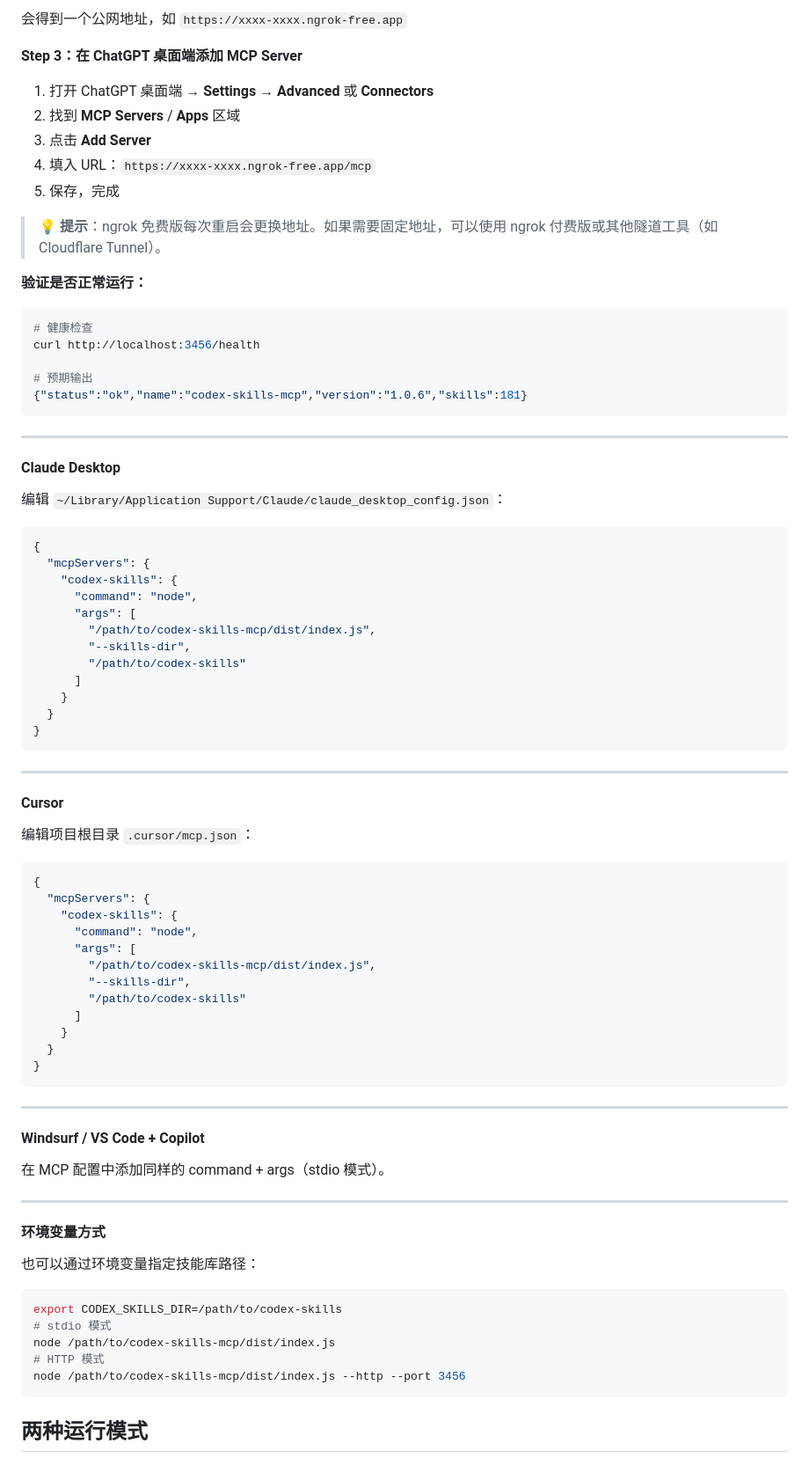
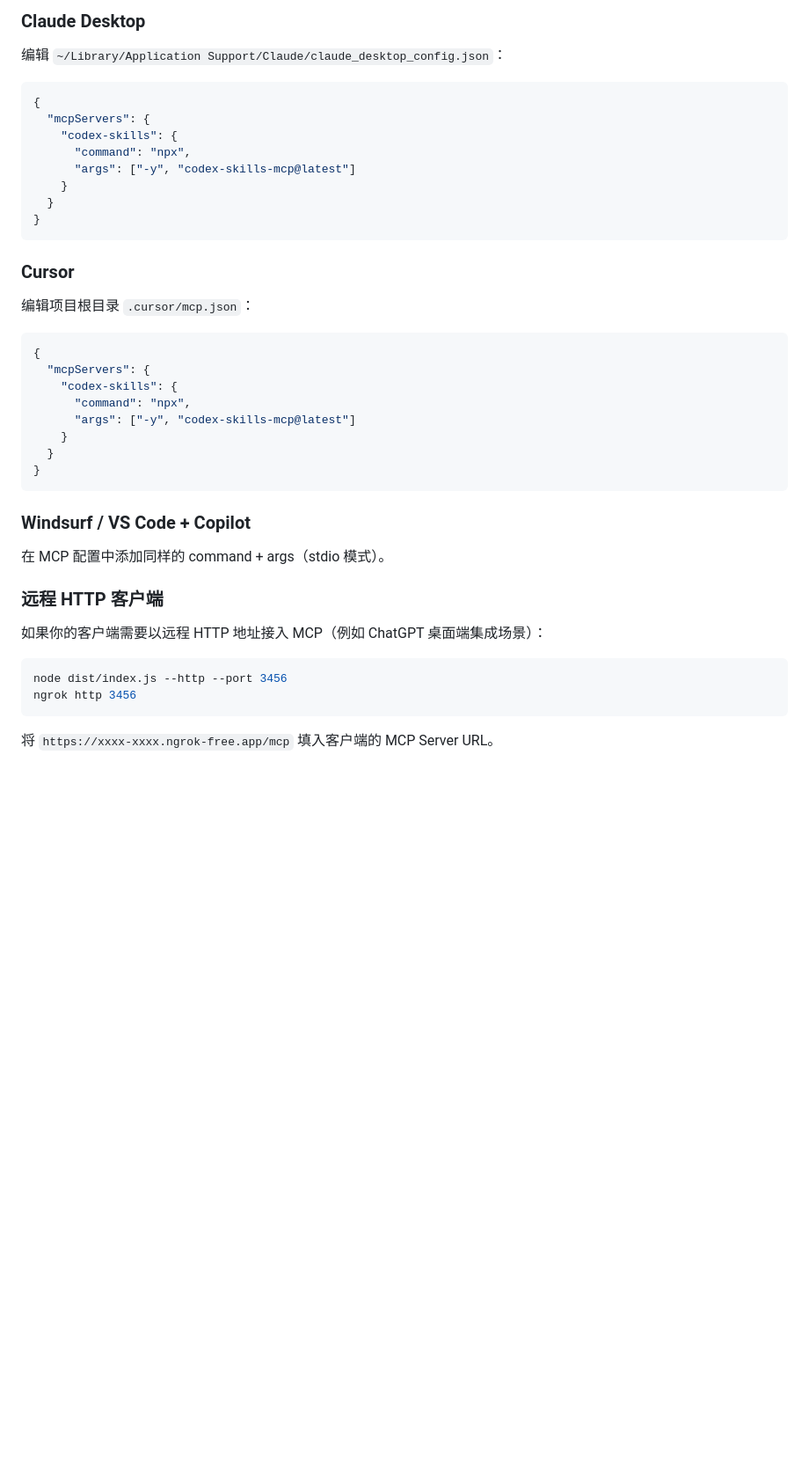
Before and after one commit to Zhan-ZhangZ/codex-skills-mcp, a Markdown page: README.md, the part around one of its changes. Shown at 88% size. GitHub-like rendering; blank space fills up the shorter version.

````diff
--- a/README.md
+++ b/README.md
@@ -88,28 +89,4 @@ ngrok http 3456
-会得到一个公网地址，如 `https://xxxx-xxxx.ngrok-free.app`
-
-**Step 3：在 ChatGPT 桌面端添加 MCP Server**
-
-1. 打开 ChatGPT 桌面端 → **Settings** → **Advanced** 或 **Connectors**
-2. 找到 **MCP Servers** / **Apps** 区域
-3. 点击 **Add Server**
-4. 填入 URL：`https://xxxx-xxxx.ngrok-free.app/mcp`
-5. 保存，完成
-
-> **💡 提示**：ngrok 免费版每次重启会更换地址。如果需要固定地址，可以使用 ngrok 付费版或其他隧道工具（如 Cloudflare Tunnel）。
-
-**验证是否正常运行：**
-
-```bash
-# 健康检查
-curl http://localhost:3456/health
-
-# 预期输出
-{"status":"ok","name":"codex-skills-mcp","version":"1.0.6","skills":181}
-```
-
----
-
-#### Claude Desktop
+### Claude Desktop
 
 编辑 `~/Library/Application Support/Claude/claude_desktop_config.json`：
 
@@ -117,20 +94,14 @@ curl http://localhost:3456/health
 {
   "mcpServers": {
     "codex-skills": {
-      "command": "node",
-      "args": [
-        "/path/to/codex-skills-mcp/dist/index.js",
-        "--skills-dir",
-        "/path/to/codex-skills"
-      ]
+      "command": "npx",
+      "args": ["-y", "codex-skills-mcp@latest"]
     }
   }
 }
 ```
 
----
-
-#### Cursor
+### Cursor
 
 编辑项目根目录 `.cursor/mcp.json`：
 
@@ -138,36 +109,25 @@ curl http://localhost:3456/health
 {
   "mcpServers": {
     "codex-skills": {
-      "command": "node",
-      "args": [
-        "/path/to/codex-skills-mcp/dist/index.js",
-        "--skills-dir",
-        "/path/to/codex-skills"
-      ]
+      "command": "npx",
+      "args": ["-y", "codex-skills-mcp@latest"]
     }
   }
 }
 ```
 
----
-
-#### Windsurf / VS Code + Copilot
+### Windsurf / VS Code + Copilot
 
 在 MCP 配置中添加同样的 command + args（stdio 模式）。
 
----
+### 远程 HTTP 客户端
 
-#### 环境变量方式
-
-也可以通过环境变量指定技能库路径：
+如果你的客户端需要以远程 HTTP 地址接入 MCP（例如 ChatGPT 桌面端集成场景）：
 
 ```bash
-export CODEX_SKILLS_DIR=/path/to/codex-skills
-# stdio 模式
-node /path/to/codex-skills-mcp/dist/index.js
-# HTTP 模式
-node /path/to/codex-skills-mcp/dist/index.js --http --port 3456
+node dist/index.js --http --port 3456
+ngrok http 3456
 ```
 
-## 两种运行模式
+将 `https://xxxx-xxxx.ngrok-free.app/mcp` 填入客户端的 MCP Server URL。
 
````
Also changed, not shown: other parts of README.md (+133 -61 lines).
